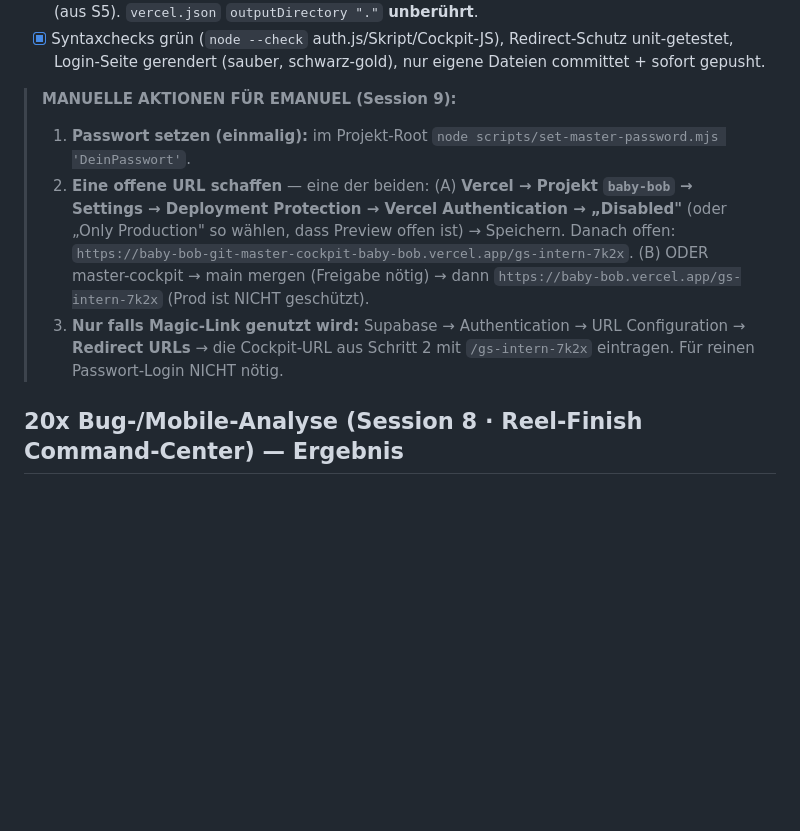
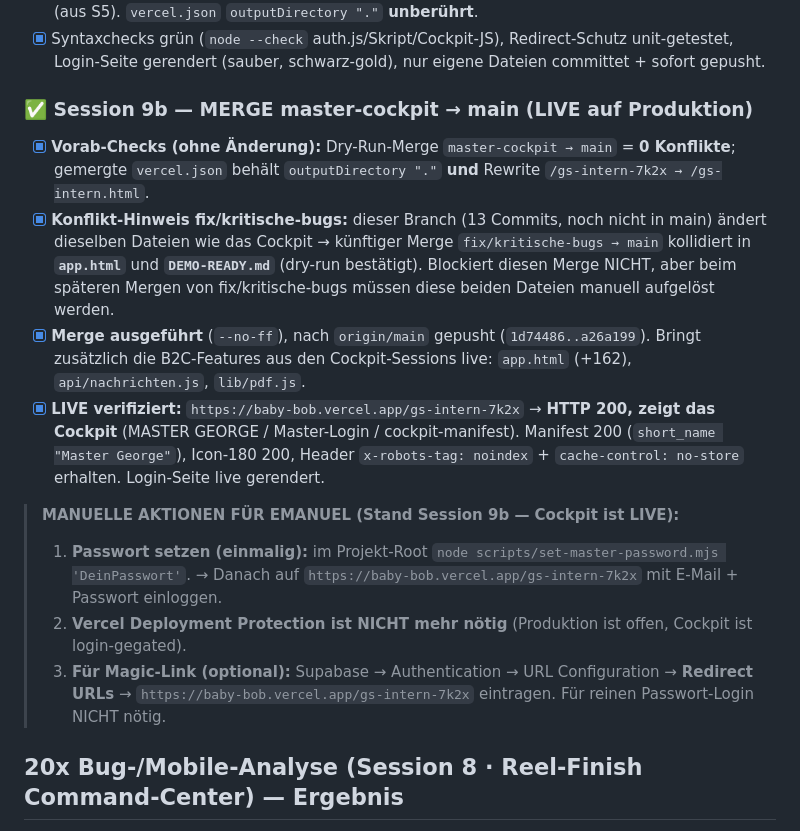
Before and after one commit to emanuelgeorge0-beep/baby-bob, a Markdown page: MASTER-COCKPIT-FORTSCHRITT.md, the part around the change. Rendered like a GitHub page; blank space fills up the shorter version.

Commit message:
S9b Doku: Merge nach main live verifiziert, manuelle Schritte aktualisiert
Co-Authored-By: Claude Opus 4.8 <noreply@anthropic.com>

```diff
--- a/MASTER-COCKPIT-FORTSCHRITT.md
+++ b/MASTER-COCKPIT-FORTSCHRITT.md
@@ -252,16 +252,25 @@
 - [x] Syntaxchecks grün (`node --check` auth.js/Skript/Cockpit-JS), Redirect-Schutz unit-getestet, Login-Seite
       gerendert (sauber, schwarz-gold), nur eigene Dateien committet + sofort gepusht.
 
-> **MANUELLE AKTIONEN FÜR EMANUEL (Session 9):**
+### ✅ Session 9b — MERGE master-cockpit → main (LIVE auf Produktion)
+- [x] **Vorab-Checks (ohne Änderung):** Dry-Run-Merge `master-cockpit → main` = **0 Konflikte**;
+      gemergte `vercel.json` behält `outputDirectory "."` **und** Rewrite `/gs-intern-7k2x → /gs-intern.html`.
+- [x] **Konflikt-Hinweis fix/kritische-bugs:** dieser Branch (13 Commits, noch nicht in main) ändert
+      dieselben Dateien wie das Cockpit → künftiger Merge `fix/kritische-bugs → main` kollidiert in
+      **`app.html`** und **`DEMO-READY.md`** (dry-run bestätigt). Blockiert diesen Merge NICHT, aber beim
+      späteren Mergen von fix/kritische-bugs müssen diese beiden Dateien manuell aufgelöst werden.
+- [x] **Merge ausgeführt** (`--no-ff`), nach `origin/main` gepusht (`1d74486..a26a199`). Bringt zusätzlich
+      die B2C-Features aus den Cockpit-Sessions live: `app.html` (+162), `api/nachrichten.js`, `lib/pdf.js`.
+- [x] **LIVE verifiziert:** `https://baby-bob.vercel.app/gs-intern-7k2x` → **HTTP 200, zeigt das Cockpit**
+      (MASTER GEORGE / Master-Login / cockpit-manifest). Manifest 200 (`short_name "Master George"`),
+      Icon-180 200, Header `x-robots-tag: noindex` + `cache-control: no-store` erhalten. Login-Seite live gerendert.
+
+> **MANUELLE AKTIONEN FÜR EMANUEL (Stand Session 9b — Cockpit ist LIVE):**
 > 1. **Passwort setzen (einmalig):** im Projekt-Root `node scripts/set-master-password.mjs 'DeinPasswort'`.
-> 2. **Eine offene URL schaffen** — eine der beiden:
->    (A) **Vercel → Projekt `baby-bob` → Settings → Deployment Protection → Vercel Authentication →
->        „Disabled"** (oder „Only Production" so wählen, dass Preview offen ist) → Speichern. Danach offen:
->        `https://baby-bob-git-master-cockpit-baby-bob.vercel.app/gs-intern-7k2x`.
->    (B) ODER master-cockpit → main mergen (Freigabe nötig) → dann
->        `https://baby-bob.vercel.app/gs-intern-7k2x` (Prod ist NICHT geschützt).
-> 3. **Nur falls Magic-Link genutzt wird:** Supabase → Authentication → URL Configuration → **Redirect URLs**
->    → die Cockpit-URL aus Schritt 2 mit `/gs-intern-7k2x` eintragen. Für reinen Passwort-Login NICHT nötig.
+>    → Danach auf `https://baby-bob.vercel.app/gs-intern-7k2x` mit E-Mail + Passwort einloggen.
+> 2. **Vercel Deployment Protection ist NICHT mehr nötig** (Produktion ist offen, Cockpit ist login-gegated).
+> 3. **Für Magic-Link (optional):** Supabase → Authentication → URL Configuration → **Redirect URLs**
+>    → `https://baby-bob.vercel.app/gs-intern-7k2x` eintragen. Für reinen Passwort-Login NICHT nötig.
 
 ## 20x Bug-/Mobile-Analyse (Session 8 · Reel-Finish Command-Center) — Ergebnis
 1. **Titel nie abgeschnitten:** SVG-`textLength`+`preserveAspectRatio` skaliert „MASTER GEORGE" exakt in
```
